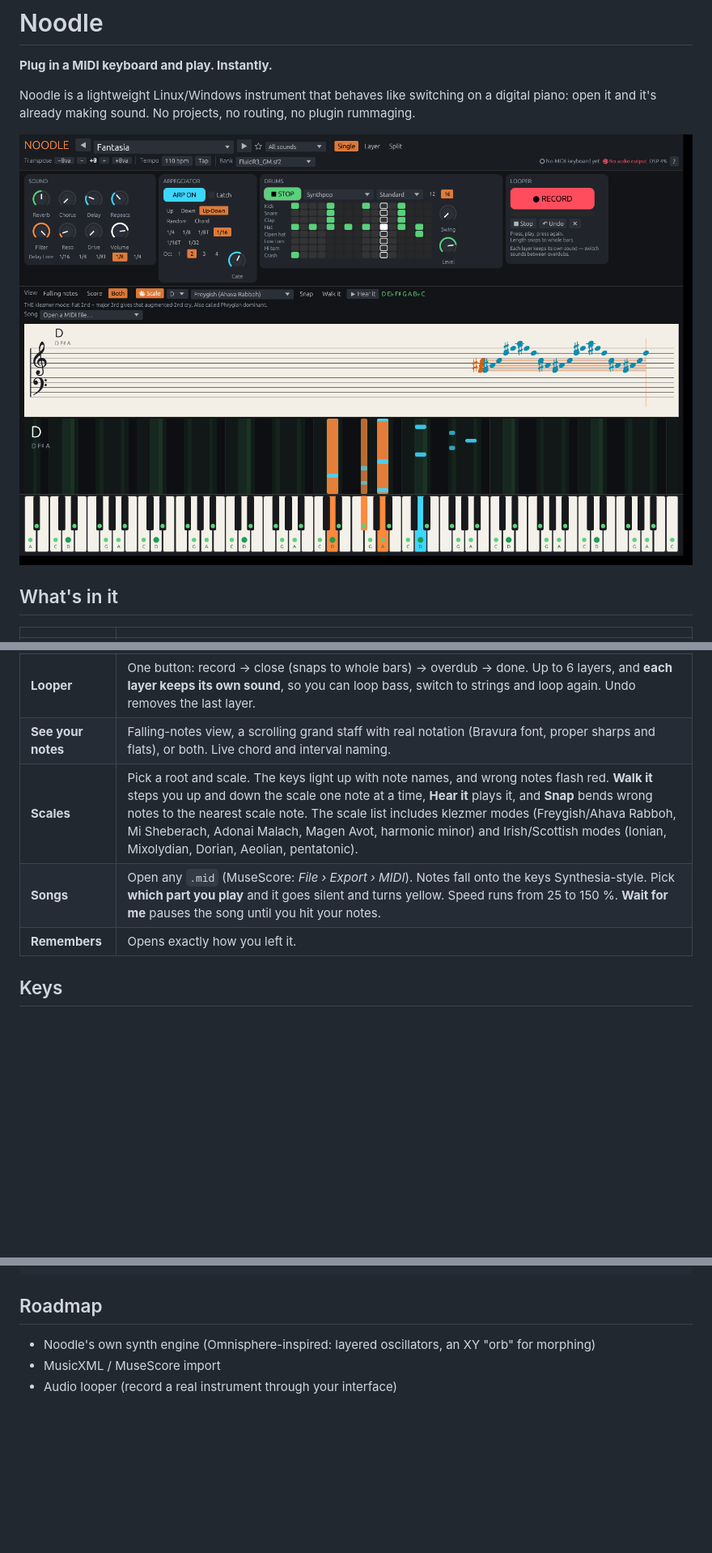
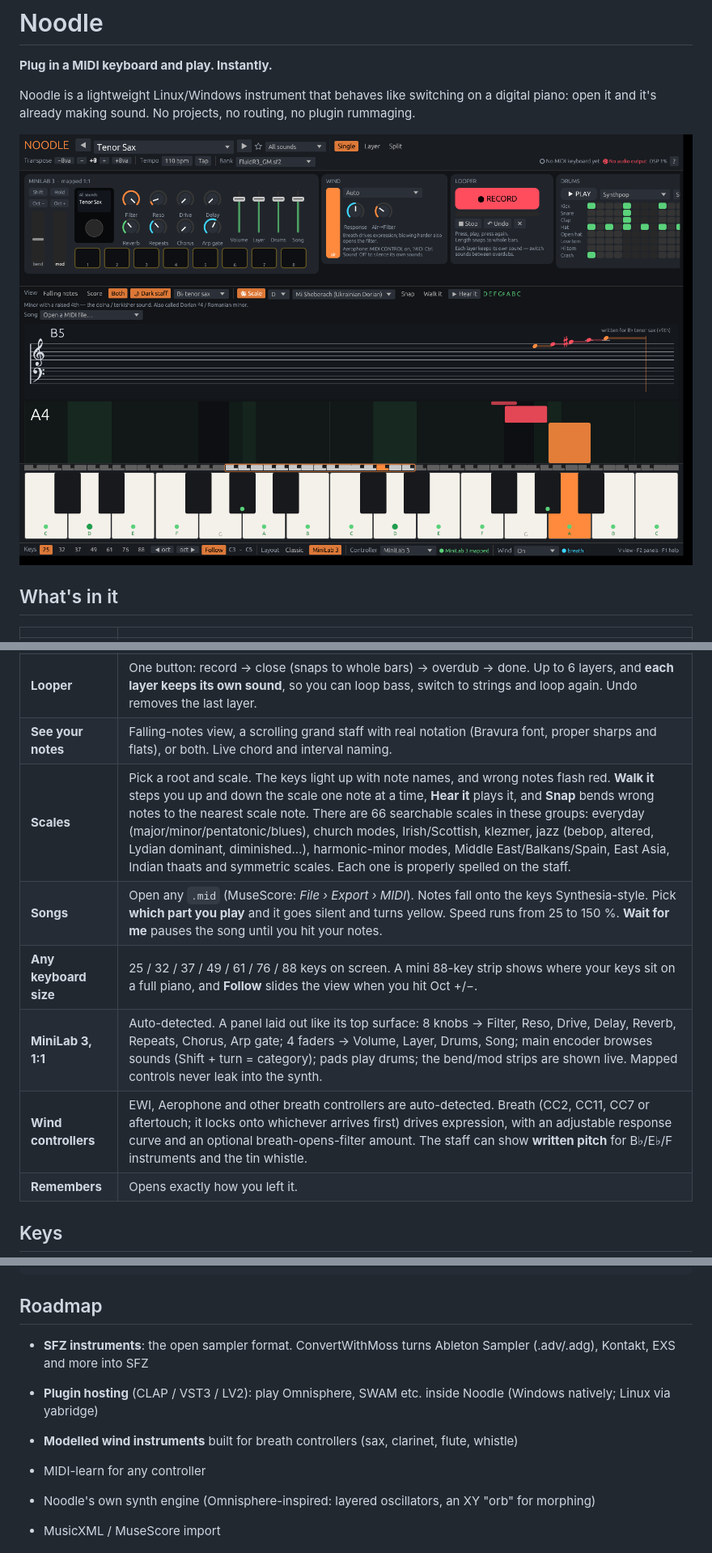
Before and after one commit to fancy-butler/noodle, a Markdown page: README.md, 3 parts joined by grey strips. Shown at 81% size. GitHub-like rendering; pictures changed too: docs/screenshot.png; blank space fills up the shorter version.

```diff
--- a/README.md
+++ b/README.md
@@ -18,8 +18,11 @@ Noodle is a lightweight Linux/Windows instrument that behaves like switching on
 | **Drum machine** | 8-row step sequencer with 16 or 12 steps (4/4, 6/8, 3/4), swing, 8 kits, and presets including Synthpop, Power ballad, Bulgar (3+3+2), Hora, Reel and Jig. Drum pads on MIDI channel 10 play the kit live. |
 | **Looper** | One button: record → close (snaps to whole bars) → overdub → done. Up to 6 layers, and **each layer keeps its own sound**, so you can loop bass, switch to strings and loop again. Undo removes the last layer. |
 | **See your notes** | Falling-notes view, a scrolling grand staff with real notation (Bravura font, proper sharps and flats), or both. Live chord and interval naming. |
-| **Scales** | Pick a root and scale. The keys light up with note names, and wrong notes flash red. **Walk it** steps you up and down the scale one note at a time, **Hear it** plays it, and **Snap** bends wrong notes to the nearest scale note. The scale list includes klezmer modes (Freygish/Ahava Rabboh, Mi Sheberach, Adonai Malach, Magen Avot, harmonic minor) and Irish/Scottish modes (Ionian, Mixolydian, Dorian, Aeolian, pentatonic). |
+| **Scales** | Pick a root and scale. The keys light up with note names, and wrong notes flash red. **Walk it** steps you up and down the scale one note at a time, **Hear it** plays it, and **Snap** bends wrong notes to the nearest scale note. There are 66 searchable scales in these groups: everyday (major/minor/pentatonic/blues), church modes, Irish/Scottish, klezmer, jazz (bebop, altered, Lydian dominant, diminished…), harmonic-minor modes, Middle East/Balkans/Spain, East Asia, Indian thaats and symmetric scales. Each one is properly spelled on the staff. |
 | **Songs** | Open any `.mid` (MuseScore: *File › Export › MIDI*). Notes fall onto the keys Synthesia-style. Pick **which part you play** and it goes silent and turns yellow. Speed runs from 25 to 150 %. **Wait for me** pauses the song until you hit your notes. |
+| **Any keyboard size** | 25 / 32 / 37 / 49 / 61 / 76 / 88 keys on screen. A mini 88-key strip shows where your keys sit on a full piano, and **Follow** slides the view when you hit Oct +/−. |
+| **MiniLab 3, 1:1** | Auto-detected. A panel laid out like its top surface: 8 knobs → Filter, Reso, Drive, Delay, Reverb, Repeats, Chorus, Arp gate; 4 faders → Volume, Layer, Drums, Song; main encoder browses sounds (Shift + turn = category); pads play drums; the bend/mod strips are shown live. Mapped controls never leak into the synth. |
+| **Wind controllers** | EWI, Aerophone and other breath controllers are auto-detected. Breath (CC2, CC11, CC7 or aftertouch; it locks onto whichever arrives first) drives expression, with an adjustable response curve and an optional breath-opens-filter amount. The staff can show **written pitch** for B♭/E♭/F instruments and the tin whistle. |
 | **Remembers** | Opens exactly how you left it. |
 
 ## Keys
@@ -60,6 +65,11 @@ cargo build --release
 
 ## Roadmap
 
+- **SFZ instruments**: the open sampler format. ConvertWithMoss turns Ableton Sampler (.adv/.adg), Kontakt, EXS and more into SFZ
+- **Plugin hosting** (CLAP / VST3 / LV2): play Omnisphere, SWAM etc. inside Noodle (Windows natively; Linux via yabridge)
+- **Modelled wind instruments** built for breath controllers (sax, clarinet, flute, whistle)
+- MIDI-learn for any controller
+
 - Noodle's own synth engine (Omnisphere-inspired: layered oscillators, an XY "orb" for morphing)
 - MusicXML / MuseScore import
 - Audio looper (record a real instrument through your interface)
```
Also changed, not shown: other parts of README.md (+2 -0 lines), 7 other files.
